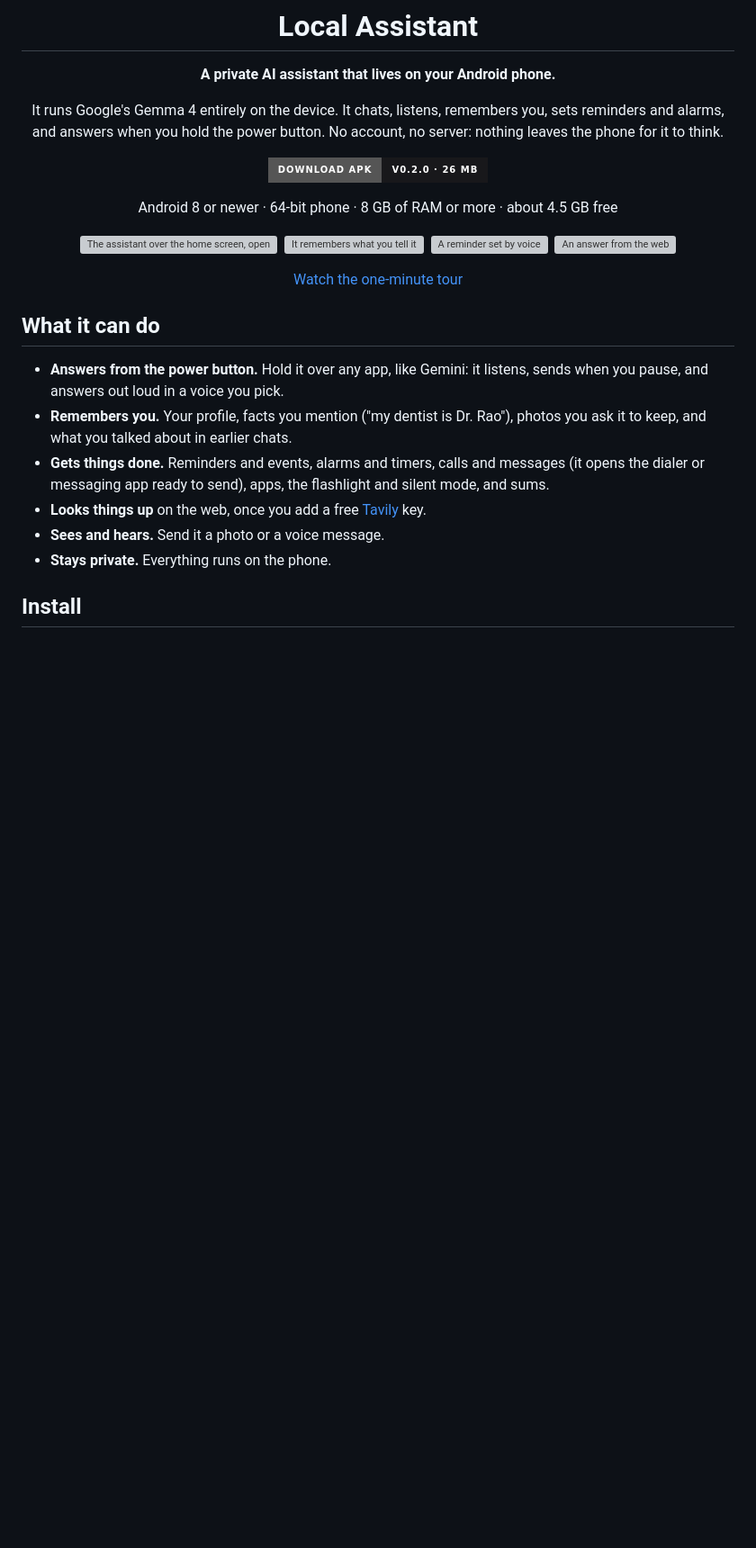
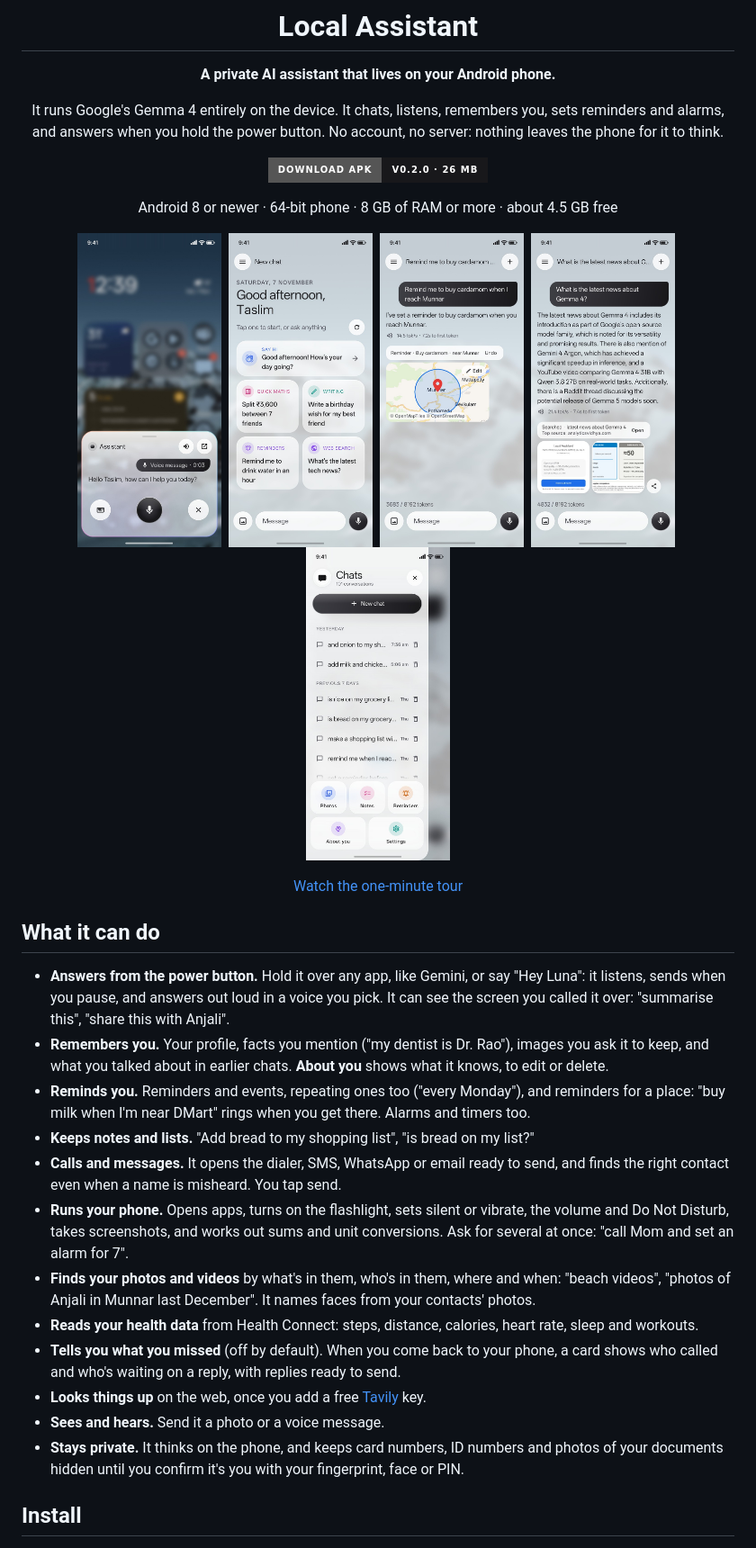
Before and after one commit to taslimmuhammed/local_assistant_v2, a Markdown page: README.md, the part around one of its changes. Shown at 90% size. Drawn GitHub-style; pictures changed too: docs/screens/assist.jpg (added), docs/screens/drawer.jpg (added), docs/screens/home.jpg (added); badges without logos; blank space fills up the shorter version; grey boxes are pictures that could not be loaded.

Commit message:
README: every feature, the new privacy details, and the glass UI
The feature list now covers place reminders, notes and lists, photo and
people search, health data, the away card, screen questions and several
actions in one message. Optional extras says how to turn on Photos, Health
data and While you were away. Privacy names the place-reminder lookups
(Nominatim) and map tiles (OpenFreeMap). The screenshots are new captures
of the glass UI, in docs/screens.

Co-Authored-By: Claude Opus 5.5 <noreply@anthropic.com>

```diff
--- a/README.md
+++ b/README.md
@@ -12,10 +12,11 @@ phone for it to think.
 
 Android 8 or newer · 64-bit phone · 8 GB of RAM or more · about 4.5 GB free
 
-<img src="promo/source/assets/screens/s_assist.png" width="190" alt="The assistant over the home screen, opened by holding the power button">&nbsp;
-<img src="promo/source/assets/screens/s_fact.png" width="190" alt="It remembers what you tell it">&nbsp;
-<img src="promo/source/assets/screens/s_reminder.png" width="190" alt="A reminder set by voice">&nbsp;
-<img src="promo/source/assets/screens/s_websearch.png" width="190" alt="An answer from the web">
+<img src="docs/screens/assist.jpg" width="160" alt="The assistant over the home screen, opened by holding the power button">&nbsp;
+<img src="docs/screens/home.jpg" width="160" alt="A new chat, with suggestions to start from">&nbsp;
+<img src="docs/screens/place_reminder.jpg" width="160" alt="A reminder that rings on reaching Munnar, with its map">&nbsp;
+<img src="docs/screens/web_search.jpg" width="160" alt="An answer from the web">&nbsp;
+<img src="docs/screens/drawer.jpg" width="160" alt="Past chats, with Photos, Notes, Reminders, About you and Settings">
 
 [Watch the one-minute tour](promo/LocalAssistant_Promo_720p.mp4)
 
@@ -23,15 +24,30 @@ Android 8 or newer · 64-bit phone · 8 GB of RAM or more · about 4.5 GB free
 
 ## What it can do
 
-- **Answers from the power button.** Hold it over any app, like Gemini: it listens, sends when you
-  pause, and answers out loud in a voice you pick.
-- **Remembers you.** Your profile, facts you mention ("my dentist is Dr. Rao"), photos you ask it
-  to keep, and what you talked about in earlier chats.
-- **Gets things done.** Reminders and events, alarms and timers, calls and messages (it opens the
-  dialer or messaging app ready to send), apps, the flashlight and silent mode, and sums.
+- **Answers from the power button.** Hold it over any app, like Gemini, or say "Hey Luna": it
+  listens, sends when you pause, and answers out loud in a voice you pick. It can see the screen
+  you called it over: "summarise this", "share this with Anjali".
+- **Remembers you.** Your profile, facts you mention ("my dentist is Dr. Rao"), images you ask it
+  to keep, and what you talked about in earlier chats. **About you** shows what it knows, to edit
+  or delete.
+- **Reminds you.** Reminders and events, repeating ones too ("every Monday"), and reminders for a
+  place: "buy milk when I'm near DMart" rings when you get there. Alarms and timers too.
+- **Keeps notes and lists.** "Add bread to my shopping list", "is bread on my list?"
+- **Calls and messages.** It opens the dialer, SMS, WhatsApp or email ready to send, and finds the
+  right contact even when a name is misheard. You tap send.
+- **Runs your phone.** Opens apps, turns on the flashlight, sets silent or vibrate, the volume and
+  Do Not Disturb, takes screenshots, and works out sums and unit conversions. Ask for several at
+  once: "call Mom and set an alarm for 7".
+- **Finds your photos and videos** by what's in them, who's in them, where and when: "beach
+  videos", "photos of Anjali in Munnar last December". It names faces from your contacts' photos.
+- **Reads your health data** from Health Connect: steps, distance, calories, heart rate, sleep and
+  workouts.
+- **Tells you what you missed** (off by default). When you come back to your phone, a card shows
+  who called and who's waiting on a reply, with replies ready to send.
 - **Looks things up** on the web, once you add a free [Tavily](https://tavily.com) key.
 - **Sees and hears.** Send it a photo or a voice message.
-- **Stays private.** Everything runs on the phone.
+- **Stays private.** It thinks on the phone, and keeps card numbers, ID numbers and photos of your
+  documents hidden until you confirm it's you with your fingerprint, face or PIN.
 
 ## Install
 
```
Also changed, not shown: other parts of README.md (+15 -4 lines).
